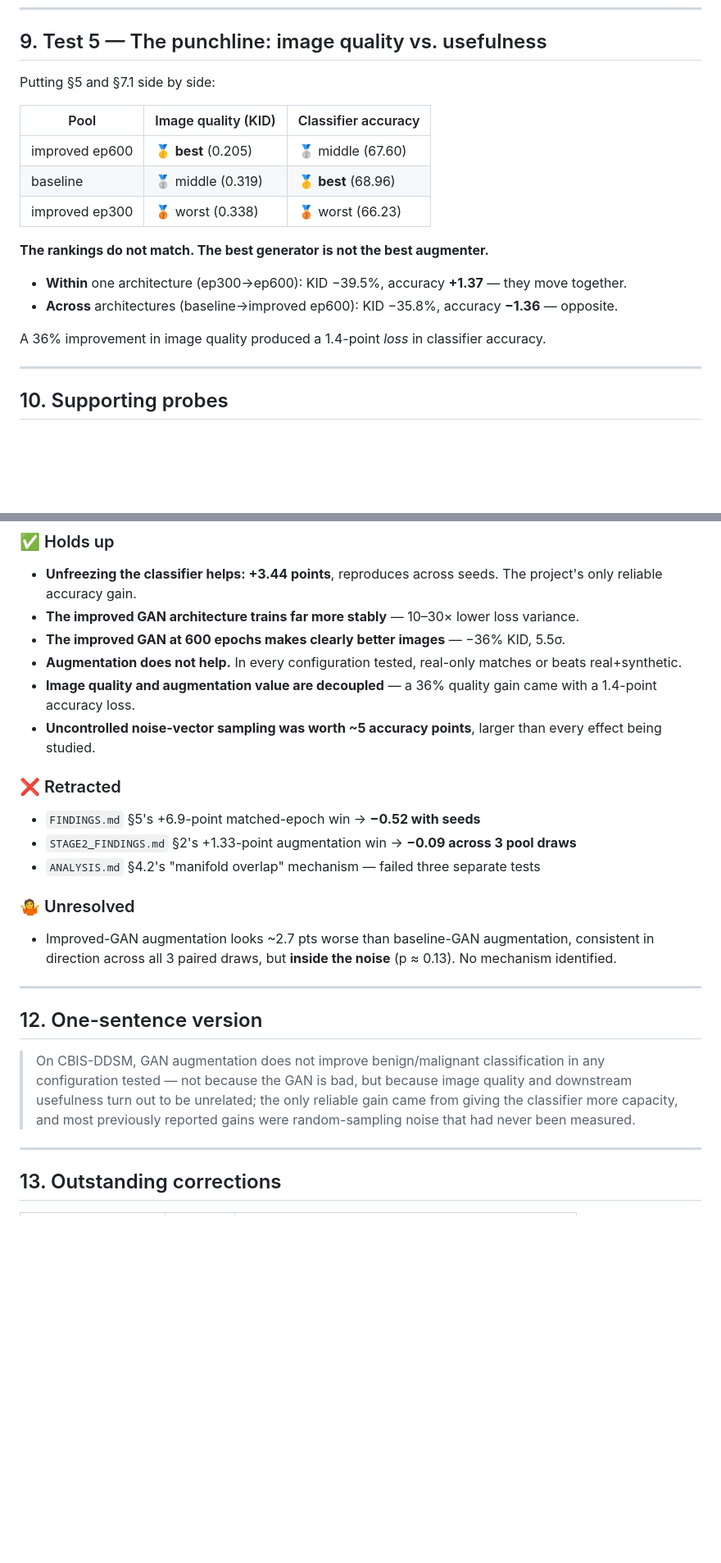
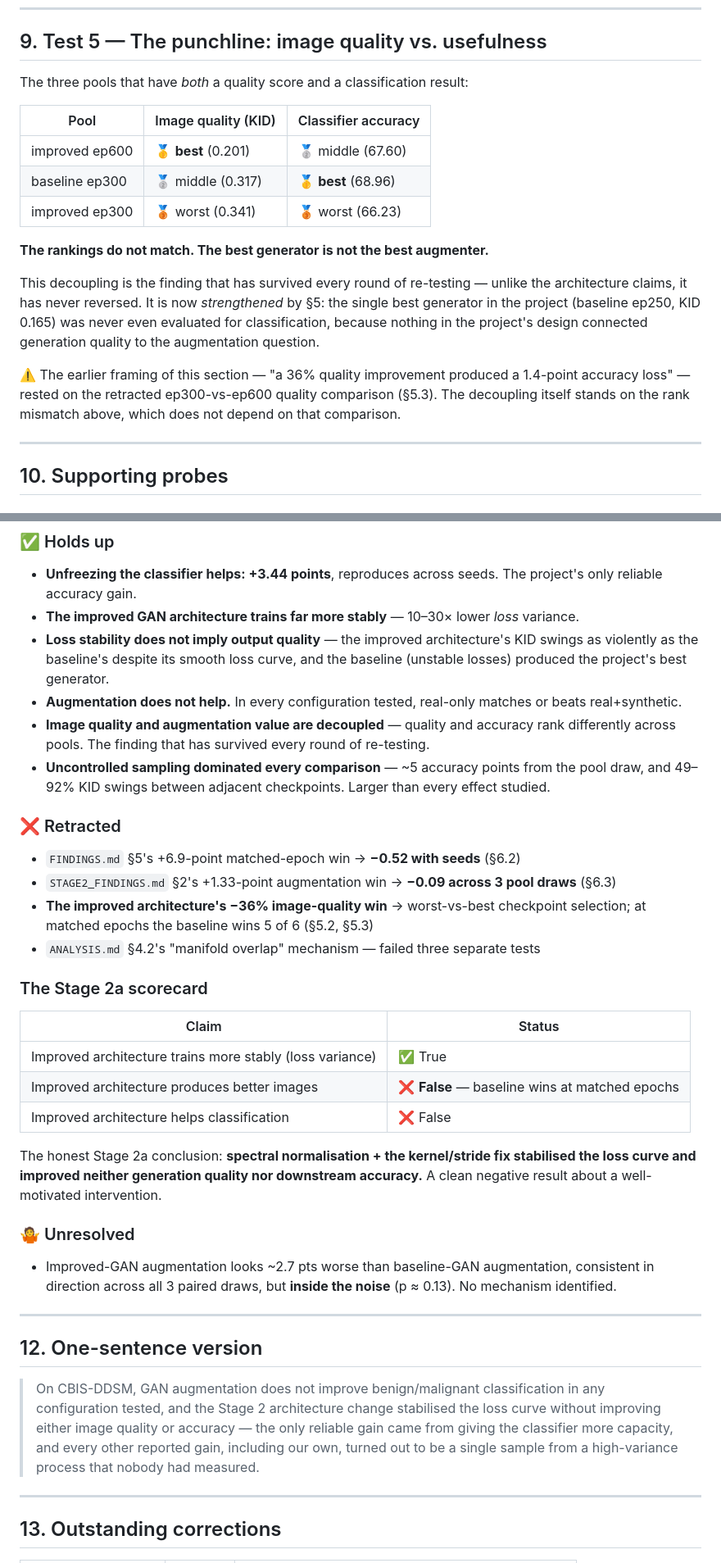
Before and after one commit to MayaHayat/generative_models, a Markdown page: DDSM-ACGAN-Pytorch/DDSM_RESULTS.md, 2 parts joined by grey strips. Shown at 82% size. GitHub-like rendering; blank space fills up the shorter version.

```diff
--- a/DDSM-ACGAN-Pytorch/DDSM_RESULTS.md
+++ b/DDSM-ACGAN-Pytorch/DDSM_RESULTS.md
@@ -186,20 +231,24 @@ is a tie.**
 
 ## 9. Test 5 — The punchline: image quality vs. usefulness
 
-Putting §5 and §7.1 side by side:
+The three pools that have *both* a quality score and a classification result:
 
 | Pool | Image quality (KID) | Classifier accuracy |
 |---|---|---|
-| improved ep600 | 🥇 **best** (0.205) | 🥈 middle (67.60) |
-| baseline | 🥈 middle (0.319) | 🥇 **best** (68.96) |
-| improved ep300 | 🥉 worst (0.338) | 🥉 worst (66.23) |
+| improved ep600 | 🥇 **best** (0.201) | 🥈 middle (67.60) |
+| baseline ep300 | 🥈 middle (0.317) | 🥇 **best** (68.96) |
+| improved ep300 | 🥉 worst (0.341) | 🥉 worst (66.23) |
 
 **The rankings do not match. The best generator is not the best augmenter.**
 
-- **Within** one architecture (ep300→ep600): KID −39.5%, accuracy **+1.37** — they move together.
-- **Across** architectures (baseline→improved ep600): KID −35.8%, accuracy **−1.36** — opposite.
+This decoupling is the finding that has survived every round of re-testing — unlike the architecture
+claims, it has never reversed. It is now *strengthened* by §5: the single best generator in the
+project (baseline ep250, KID 0.165) was never even evaluated for classification, because nothing in
+the project's design connected generation quality to the augmentation question.
 
-A 36% improvement in image quality produced a 1.4-point *loss* in classifier accuracy.
+⚠️ The earlier framing of this section — "a 36% quality improvement produced a 1.4-point accuracy
+loss" — rested on the retracted ep300-vs-ep600 quality comparison (§5.3). The decoupling itself
+stands on the rank mismatch above, which does not depend on that comparison.
 
 ---
 
@@ -239,20 +288,36 @@ transferable signal on their own.**
 
 - **Unfreezing the classifier helps: +3.44 points**, reproduces across seeds. The project's only
   reliable accuracy gain.
-- **The improved GAN architecture trains far more stably** — 10–30× lower loss variance.
-- **The improved GAN at 600 epochs makes clearly better images** — −36% KID, 5.5σ.
+- **The improved GAN architecture trains far more stably** — 10–30× lower *loss* variance.
+- **Loss stability does not imply output quality** — the improved architecture's KID swings as
+  violently as the baseline's despite its smooth loss curve, and the baseline (unstable losses)
+  produced the project's best generator.
 - **Augmentation does not help.** In every configuration tested, real-only matches or beats
   real+synthetic.
-- **Image quality and augmentation value are decoupled** — a 36% quality gain came with a 1.4-point
-  accuracy loss.
-- **Uncontrolled noise-vector sampling was worth ~5 accuracy points**, larger than every effect
-  being studied.
+- **Image quality and augmentation value are decoupled** — quality and accuracy rank differently
+  across pools. The finding that has survived every round of re-testing.
+- **Uncontrolled sampling dominated every comparison** — ~5 accuracy points from the pool draw,
+  and 49–92% KID swings between adjacent checkpoints. Larger than every effect studied.
 
 ### ❌ Retracted
 
-- `FINDINGS.md` §5's +6.9-point matched-epoch win → **−0.52 with seeds**
-- `STAGE2_FINDINGS.md` §2's +1.33-point augmentation win → **−0.09 across 3 pool draws**
+- `FINDINGS.md` §5's +6.9-point matched-epoch win → **−0.52 with seeds** (§6.2)
+- `STAGE2_FINDINGS.md` §2's +1.33-point augmentation win → **−0.09 across 3 pool draws** (§6.3)
+- **The improved architecture's −36% image-quality win** → worst-vs-best checkpoint selection; at
+  matched epochs the baseline wins 5 of 6 (§5.2, §5.3)
 - `ANALYSIS.md` §4.2's "manifold overlap" mechanism — failed three separate tests
+
+### The Stage 2a scorecard
+
+| Claim | Status |
+|---|---|
+| Improved architecture trains more stably (loss variance) | ✅ True |
+| Improved architecture produces better images | ❌ **False** — baseline wins at matched epochs |
+| Improved architecture helps classification | ❌ False |
+
+The honest Stage 2a conclusion: **spectral normalisation + the kernel/stride fix stabilised the loss
+curve and improved neither generation quality nor downstream accuracy.** A clean negative result
+about a well-motivated intervention.
 
 ### 🤷 Unresolved
 
@@ -264,10 +329,10 @@ transferable signal on their own.**
 ## 12. One-sentence version
 
 > On CBIS-DDSM, GAN augmentation does not improve benign/malignant classification in any
-> configuration tested — not because the GAN is bad, but because image quality and downstream
-> usefulness turn out to be unrelated; the only reliable gain came from giving the classifier more
-> capacity, and most previously reported gains were random-sampling noise that had never been
-> measured.
+> configuration tested, and the Stage 2 architecture change stabilised the loss curve without
+> improving either image quality or accuracy — the only reliable gain came from giving the
+> classifier more capacity, and every other reported gain, including our own, turned out to be a
+> single sample from a high-variance process that nobody had measured.
 
 ---
 
```
Also changed, not shown: other parts of DDSM-ACGAN-Pytorch/DDSM_RESULTS.md (+61 -16 lines), PROJECT_SUMMARY.md (+43 -23 lines).
